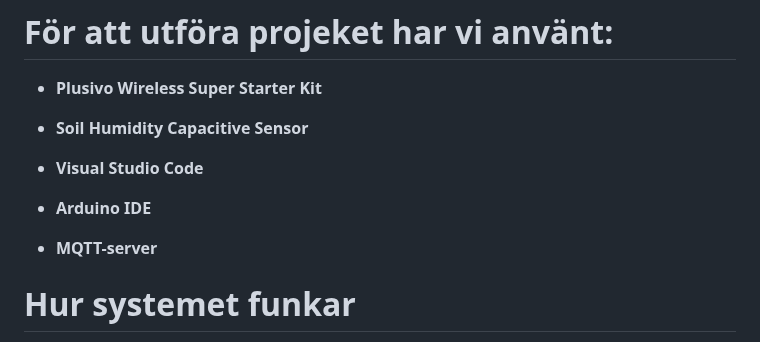
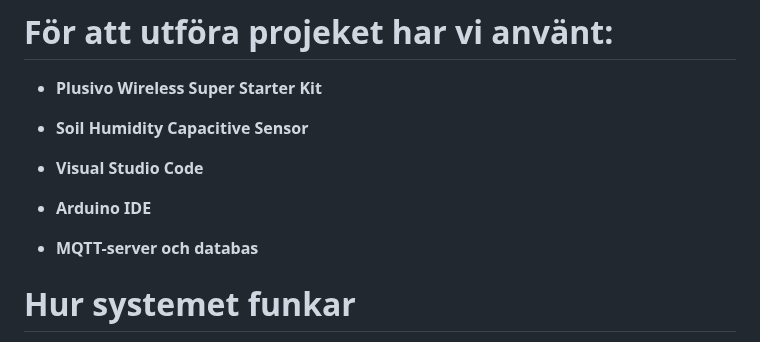
Before and after one commit to saronkahsay/Projekt-Fuktsensor-Grupp-3, a Markdown page: README.md, the part around the change. GitHub-like rendering.

```diff
--- a/README.md
+++ b/README.md
@@ -17,7 +17,7 @@ Vi ville därför utveckla ett verktyg som på ett enkelt sätt mäter jordens f
 
 - **Arduino IDE**
 
-- **MQTT-server**
+- **MQTT-server och databas**
 
 # Hur systemet funkar
 Vår capacitive soil humidity sensor mäter fuktigheten i jorden på en krukväxt och presenterar värdena i procent på vår webbsida. Nedan beskrivs processen steg för steg.
```
